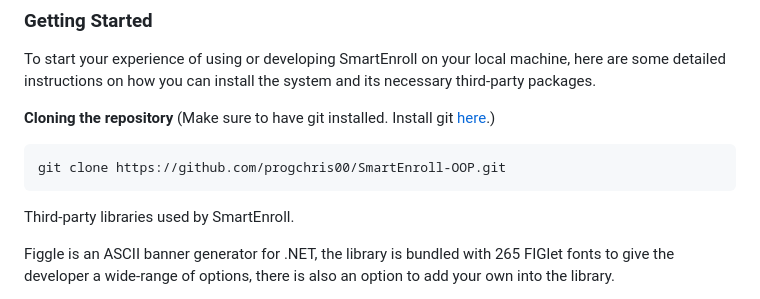
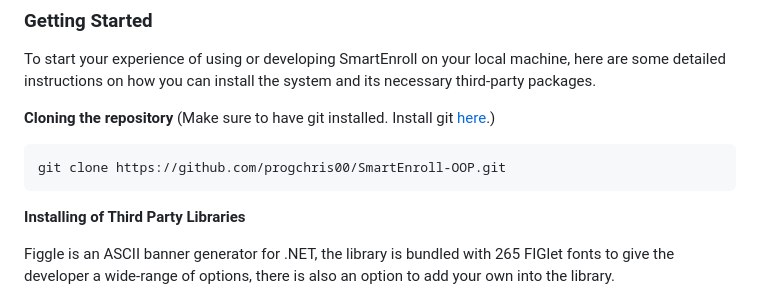
Before and after one commit to progchris00/SmartEnroll-OOP, a Markdown page: Readme.md, the part around the change. Rendered like a GitHub page.

Commit message:
Bold third party section

````diff
--- a/Readme.md
+++ b/Readme.md
@@ -40,7 +40,7 @@ To start your experience of using or developing SmartEnroll on your local machin
 git clone https://github.com/progchris00/SmartEnroll-OOP.git
 ```
 
-Third-party libraries used by SmartEnroll.
+**Installing of Third Party Libraries**
 
 Figgle is an ASCII banner generator for .NET, the library is bundled with 265 FIGlet fonts to give the developer a wide-range of options, there is also an option to add your own into the library.
 
````
